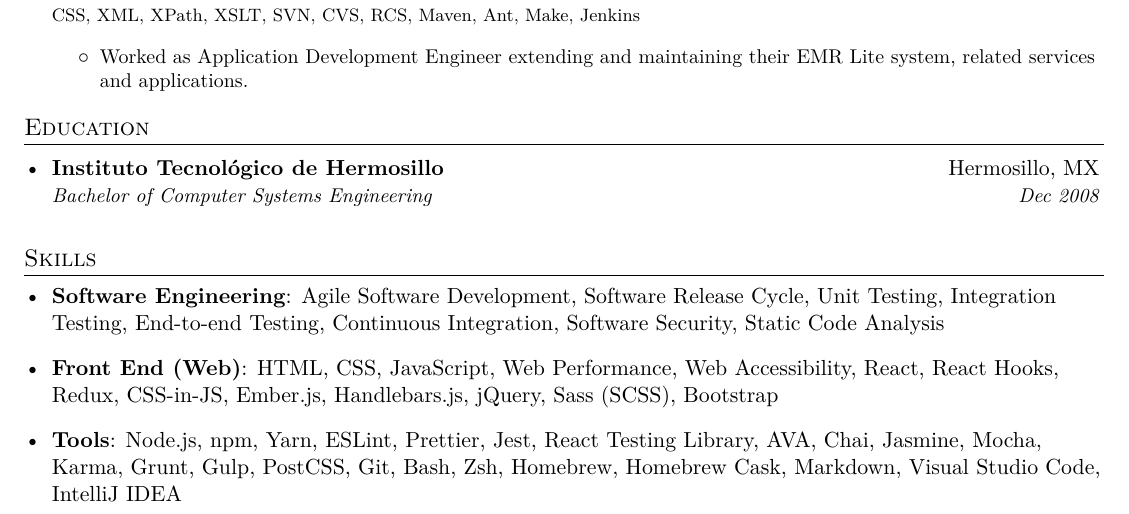
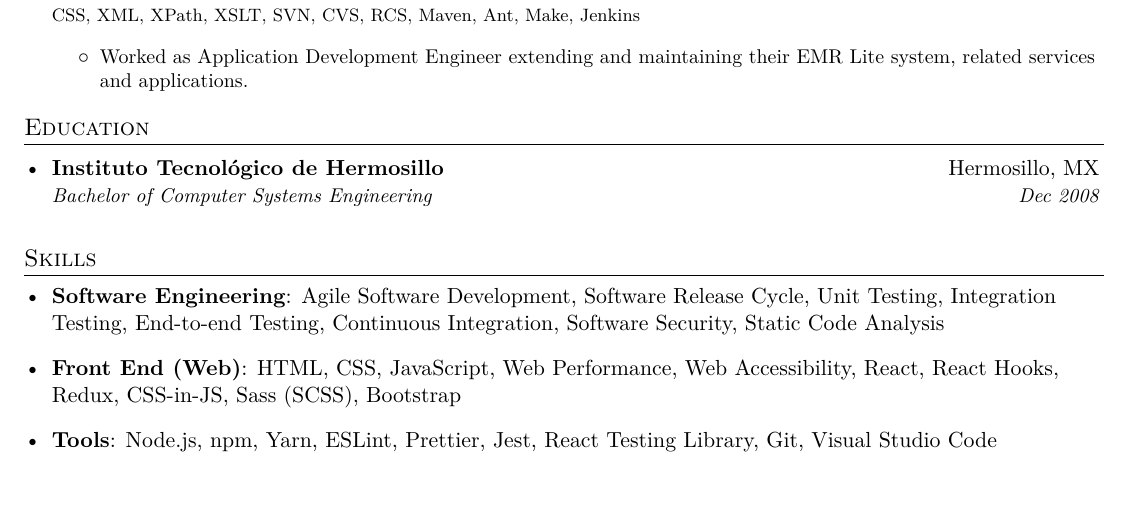
Before and after one commit to nivekhah/resume.tex, a LaTeX CV (resume.tex): part of page 2 of 2, cut so that both start at the same text, the shorter picture padded with empty space. Compiled offline with XeLaTeX.

Commit message:
chore: Update skills

```diff
--- a/resume.tex
+++ b/resume.tex
@@ -226,10 +226,10 @@
      \textbf{Software Engineering}{: Agile Software Development, Software Release Cycle, Unit Testing, Integration Testing, End-to-end Testing, Continuous Integration, Software Security, Static Code Analysis}
    }
    \item{
-    \textbf{Front End (Web)}{: HTML, CSS, JavaScript, Web Performance, Web Accessibility, React, React Hooks, Redux, CSS-in-JS, Ember.js, Handlebars.js, jQuery, Sass (SCSS), Bootstrap}
+    \textbf{Front End (Web)}{: HTML, CSS, JavaScript, Web Performance, Web Accessibility, React, React Hooks, Redux, CSS-in-JS, Sass (SCSS), Bootstrap}
    }
    \item{
-    \textbf{Tools}{: Node.js, npm, Yarn, ESLint, Prettier, Jest, React Testing Library, AVA, Chai, Jasmine, Mocha, Karma, Grunt, Gulp, PostCSS, Git, Bash, Zsh, Homebrew, Homebrew Cask, Markdown, Visual Studio Code, IntelliJ IDEA}
+    \textbf{Tools}{: Node.js, npm, Yarn, ESLint, Prettier, Jest, React Testing Library, Git, Visual Studio Code}
    }
  \resumeSubHeadingListEnd
 
```
